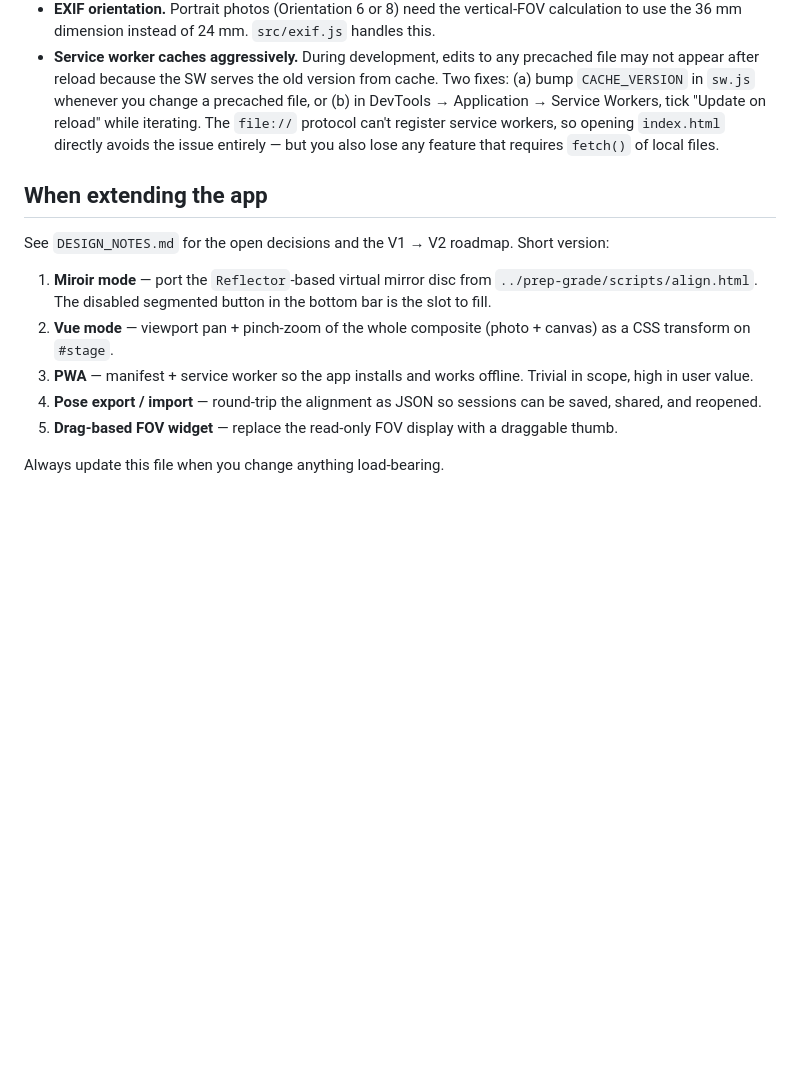
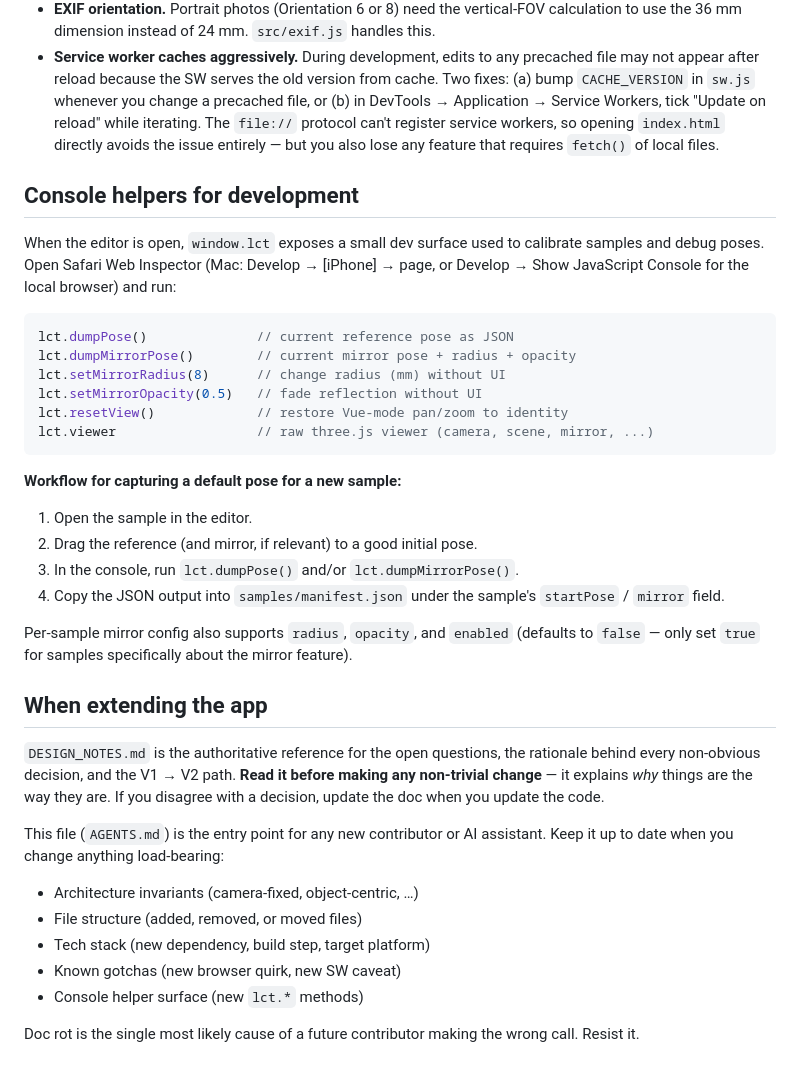
Before and after one commit to ericdemers/le-calque-de-taille, a Markdown page: AGENTS.md, the part around the change. Drawn GitHub-style; blank space fills up the shorter version.

Commit message:
Design review step 3: refresh AGENTS.md
Replace the stale 'When extending the app' list (Miroir/Vue/PWA/etc. all shipped) with an evergreen 'where to look' framing that points to DESIGN_NOTES.md for specifics. AGENTS.md is meant to be stable; the temporal 'what's next' info lives in DESIGN_NOTES.md, which is meant to evolve.

Add a 'Console helpers for development' section documenting window.lct (dumpPose, dumpMirrorPose, setMirrorRadius, setMirrorOpacity, resetView, viewer). Students will need this for sample calibration. Also documents the workflow for capturing a new sample's default pose.

Co-Authored-By: Claude Opus 4.7 (1M context) <noreply@anthropic.com>

````diff
--- a/AGENTS.md
+++ b/AGENTS.md
@@ -109,21 +109,50 @@ CLAUDE.md                One-line pointer to this file
   `index.html` directly avoids the issue entirely — but you also lose
   any feature that requires `fetch()` of local files.
 
+## Console helpers for development
+
+When the editor is open, `window.lct` exposes a small dev surface used
+to calibrate samples and debug poses. Open Safari Web Inspector (Mac:
+Develop → [iPhone] → page, or Develop → Show JavaScript Console for the
+local browser) and run:
+
+```js
+lct.dumpPose()              // current reference pose as JSON
+lct.dumpMirrorPose()        // current mirror pose + radius + opacity
+lct.setMirrorRadius(8)      // change radius (mm) without UI
+lct.setMirrorOpacity(0.5)   // fade reflection without UI
+lct.resetView()             // restore Vue-mode pan/zoom to identity
+lct.viewer                  // raw three.js viewer (camera, scene, mirror, ...)
+```
+
+**Workflow for capturing a default pose for a new sample:**
+
+1. Open the sample in the editor.
+2. Drag the reference (and mirror, if relevant) to a good initial pose.
+3. In the console, run `lct.dumpPose()` and/or `lct.dumpMirrorPose()`.
+4. Copy the JSON output into `samples/manifest.json` under the sample's
+   `startPose` / `mirror` field.
+
+Per-sample mirror config also supports `radius`, `opacity`, and
+`enabled` (defaults to `false` — only set `true` for samples specifically
+about the mirror feature).
+
 ## When extending the app
 
-See `DESIGN_NOTES.md` for the open decisions and the V1 → V2 roadmap.
-Short version:
+`DESIGN_NOTES.md` is the authoritative reference for the open questions,
+the rationale behind every non-obvious decision, and the V1 → V2 path.
+**Read it before making any non-trivial change** — it explains *why*
+things are the way they are. If you disagree with a decision, update
+the doc when you update the code.
 
-1. **Miroir mode** — port the `Reflector`-based virtual mirror disc from
-   `../prep-grade/scripts/align.html`. The disabled segmented button in
-   the bottom bar is the slot to fill.
-2. **Vue mode** — viewport pan + pinch-zoom of the whole composite
-   (photo + canvas) as a CSS transform on `#stage`.
-3. **PWA** — manifest + service worker so the app installs and works
-   offline. Trivial in scope, high in user value.
-4. **Pose export / import** — round-trip the alignment as JSON so
-   sessions can be saved, shared, and reopened.
-5. **Drag-based FOV widget** — replace the read-only FOV display with a
-   draggable thumb.
+This file (`AGENTS.md`) is the entry point for any new contributor or
+AI assistant. Keep it up to date when you change anything load-bearing:
 
-Always update this file when you change anything load-bearing.
+- Architecture invariants (camera-fixed, object-centric, …)
+- File structure (added, removed, or moved files)
+- Tech stack (new dependency, build step, target platform)
+- Known gotchas (new browser quirk, new SW caveat)
+- Console helper surface (new `lct.*` methods)
+
+Doc rot is the single most likely cause of a future contributor making
+the wrong call. Resist it.
````
